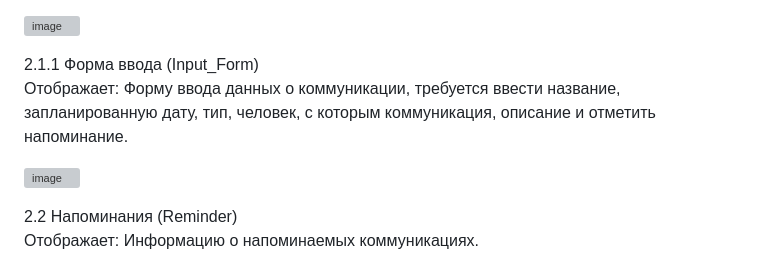
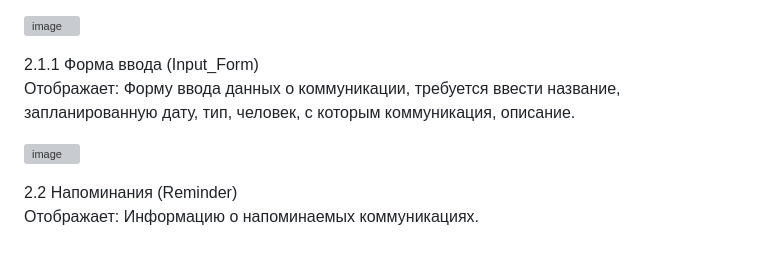
Before and after one commit to ArbakovaAnastasia/AccountingForCommunications, a Markdown page: Проектирование/Этап 4.md, the part around the change. Rendered like a GitHub page; grey boxes are pictures that could not be loaded.

```diff
--- a/Проектирование/Этап 4.md
+++ b/Проектирование/Этап 4.md
@@ -64,7 +64,7 @@
 ![image](https://github.com/ArbakovaAnastasia/AccountingForCommunications/assets/145789295/ef4e32f6-194a-4512-a55c-2ed1c88693e8)
 
 2.1.1 Форма ввода (Input_Form)
-Отображает: Форму ввода данных о коммуникации, требуется ввести название, запланированную дату, тип, человек, с которым коммуникация, описание и отметить напоминание.
+Отображает: Форму ввода данных о коммуникации, требуется ввести название, запланированную дату, тип, человек, с которым коммуникация, описание.
 
 ![image](https://github.com/ArbakovaAnastasia/AccountingForCommunications/assets/145789295/8eeb54c4-80c9-465c-bafc-3d42521e335a)
 
```
